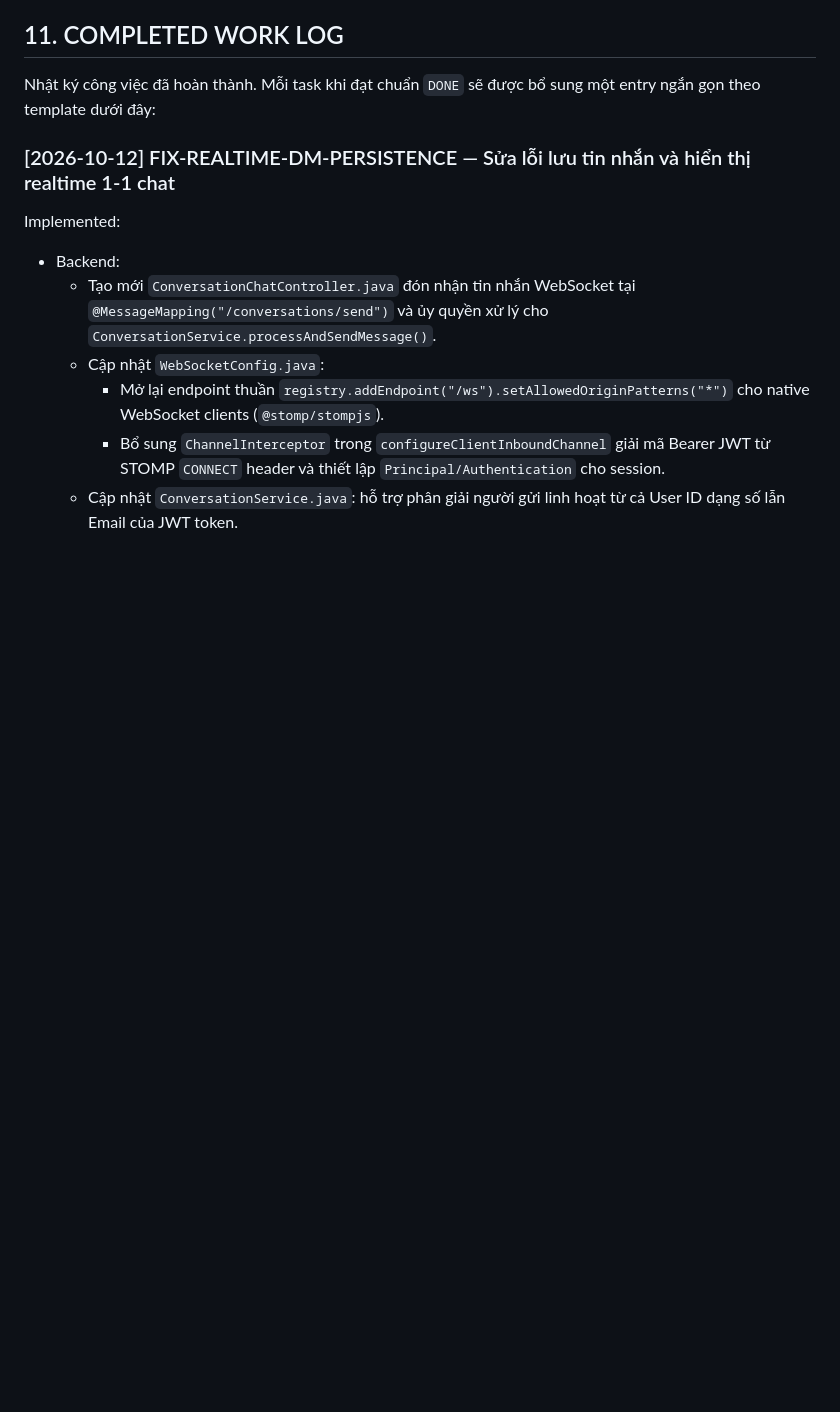
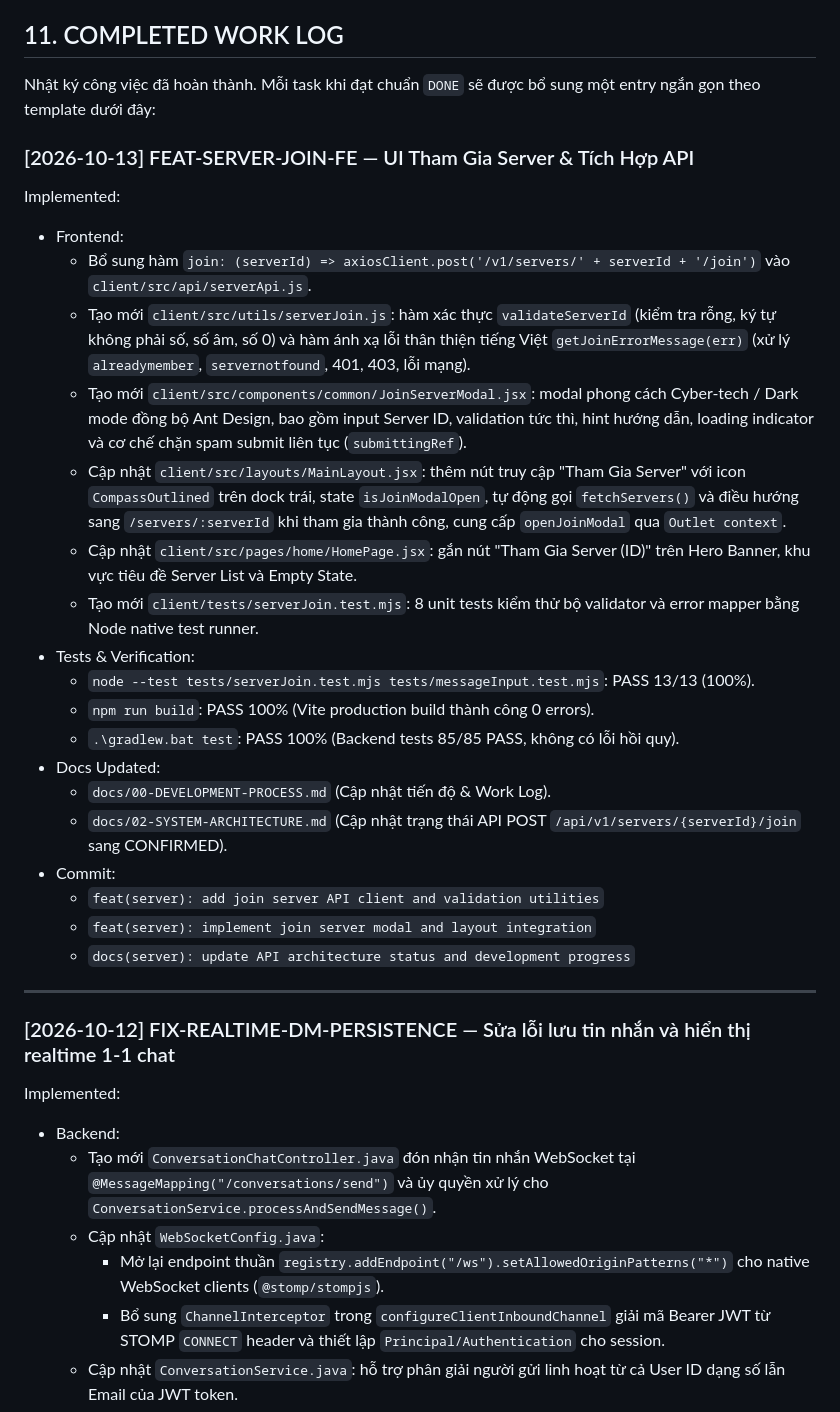
Before and after one commit to voanhbendjnd/den-app, a Markdown page: docs/00-DEVELOPMENT-PROCESS.md, the part around one of its changes. Drawn GitHub-style; blank space fills up the shorter version.

Commit message:
docs(server): update API architecture status and development progress

```diff
--- a/docs/00-DEVELOPMENT-PROCESS.md
+++ b/docs/00-DEVELOPMENT-PROCESS.md
@@ -317,6 +317,29 @@ Kết quả 58 tests/build/Auth dưới đây thuộc lượt gộp code trướ
 ## 11. COMPLETED WORK LOG
 
 Nhật ký công việc đã hoàn thành. Mỗi task khi đạt chuẩn `DONE` sẽ được bổ sung một entry ngắn gọn theo template dưới đây:
+
+### [2026-10-13] FEAT-SERVER-JOIN-FE — UI Tham Gia Server & Tích Hợp API
+Implemented:
+- Frontend:
+  - Bổ sung hàm `join: (serverId) => axiosClient.post('/v1/servers/' + serverId + '/join')` vào `client/src/api/serverApi.js`.
+  - Tạo mới `client/src/utils/serverJoin.js`: hàm xác thực `validateServerId` (kiểm tra rỗng, ký tự không phải số, số âm, số 0) và hàm ánh xạ lỗi thân thiện tiếng Việt `getJoinErrorMessage(err)` (xử lý `alreadymember`, `servernotfound`, 401, 403, lỗi mạng).
+  - Tạo mới `client/src/components/common/JoinServerModal.jsx`: modal phong cách Cyber-tech / Dark mode đồng bộ Ant Design, bao gồm input Server ID, validation tức thì, hint hướng dẫn, loading indicator và cơ chế chặn spam submit liên tục (`submittingRef`).
+  - Cập nhật `client/src/layouts/MainLayout.jsx`: thêm nút truy cập "Tham Gia Server" với icon `CompassOutlined` trên dock trái, state `isJoinModalOpen`, tự động gọi `fetchServers()` và điều hướng sang `/servers/:serverId` khi tham gia thành công, cung cấp `openJoinModal` qua `Outlet context`.
+  - Cập nhật `client/src/pages/home/HomePage.jsx`: gắn nút "Tham Gia Server (ID)" trên Hero Banner, khu vực tiêu đề Server List và Empty State.
+  - Tạo mới `client/tests/serverJoin.test.mjs`: 8 unit tests kiểm thử bộ validator và error mapper bằng Node native test runner.
+- Tests & Verification:
+  - `node --test tests/serverJoin.test.mjs tests/messageInput.test.mjs`: PASS 13/13 (100%).
+  - `npm run build`: PASS 100% (Vite production build thành công 0 errors).
+  - `.\gradlew.bat test`: PASS 100% (Backend tests 85/85 PASS, không có lỗi hồi quy).
+- Docs Updated:
+  - `docs/00-DEVELOPMENT-PROCESS.md` (Cập nhật tiến độ & Work Log).
+  - `docs/02-SYSTEM-ARCHITECTURE.md` (Cập nhật trạng thái API POST `/api/v1/servers/{serverId}/join` sang CONFIRMED).
+- Commit:
+  - `feat(server): add join server API client and validation utilities`
+  - `feat(server): implement join server modal and layout integration`
+  - `docs(server): update API architecture status and development progress`
+
+---
 
 ### [2026-10-12] FIX-REALTIME-DM-PERSISTENCE — Sửa lỗi lưu tin nhắn và hiển thị realtime 1-1 chat
 Implemented:
```
Also changed, not shown: other parts of docs/00-DEVELOPMENT-PROCESS.md (+1 -1 lines), docs/02-SYSTEM-ARCHITECTURE.md (+1 -1 lines).
